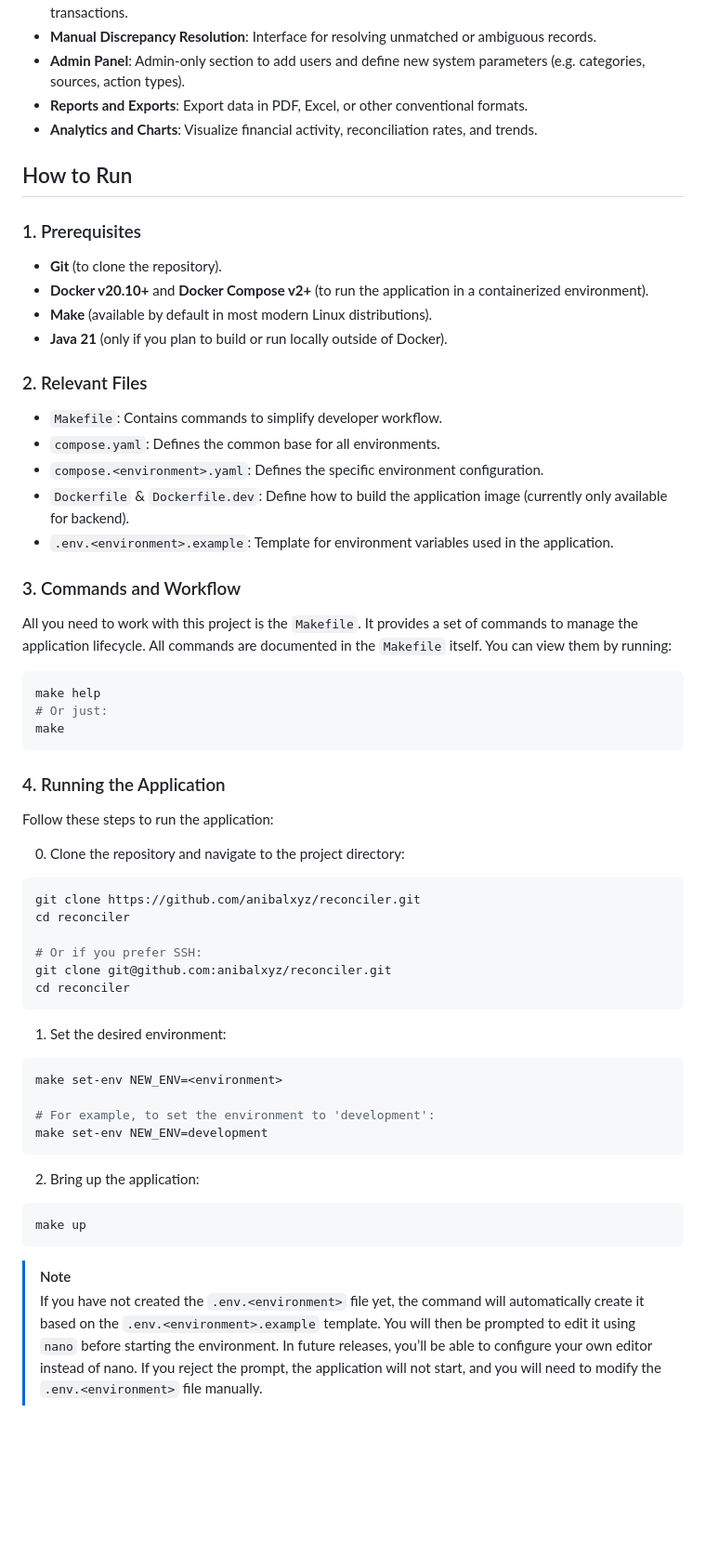
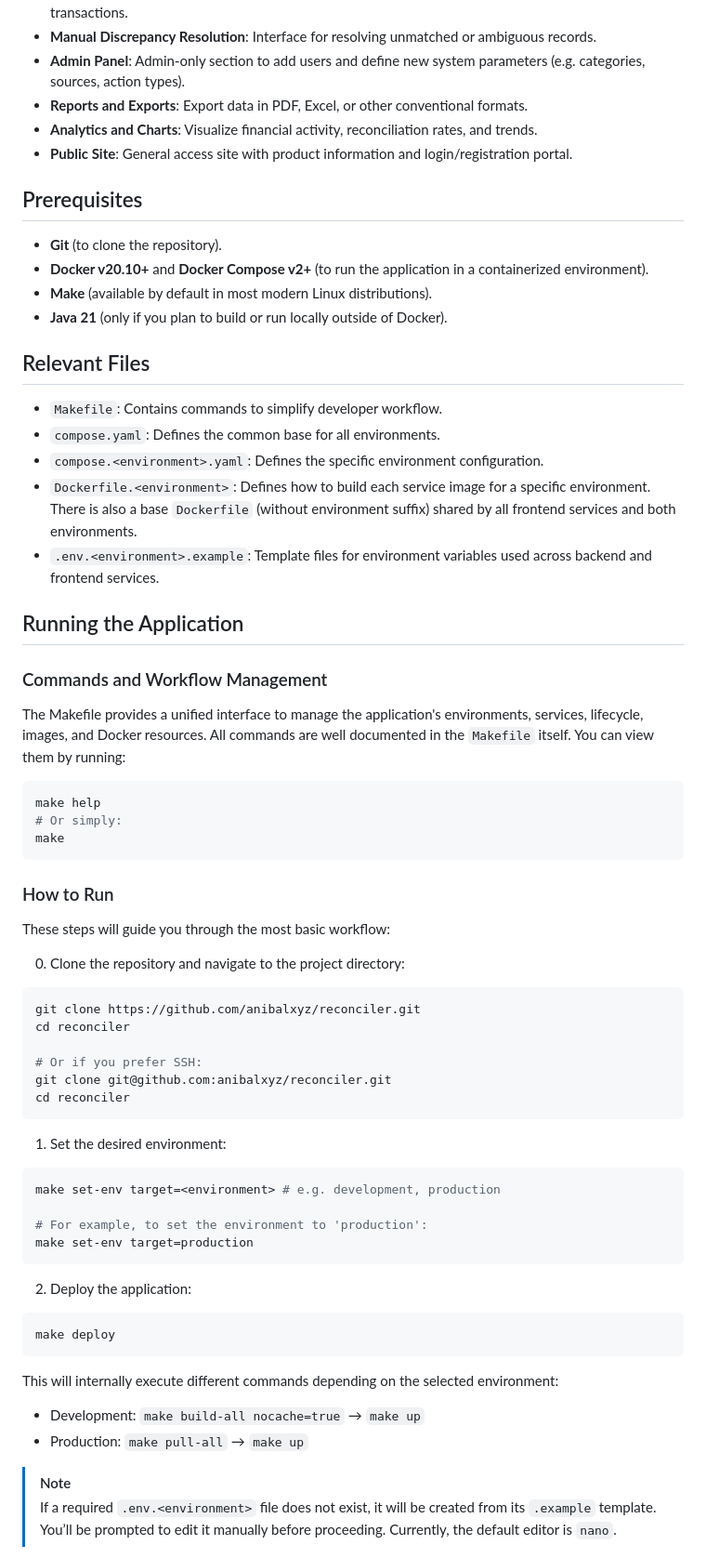
Before and after one commit to anibalxyz/reconciler, a Markdown page: README.md, the part around the change printed below. Shown: that part at 93% size. GitHub-like rendering; blank space fills up the shorter version.

Commit message:
docs(readme): update to reflect current workflow
- Update 'How to Run' section
- Improve general structure
- Add URLs table to access all services

````diff
--- a/README.md
+++ b/README.md
@@ -37,38 +40,40 @@ Reconciler is a lightweight and modular application designed to help teams recon
 - **Admin Panel**: Admin-only section to add users and define new system parameters (e.g. categories, sources, action types).
 - **Reports and Exports**: Export data in PDF, Excel, or other conventional formats.
 - **Analytics and Charts**: Visualize financial activity, reconciliation rates, and trends.
+- **Public Site**: General access site with product information and login/registration portal.
 
-## How to Run
-
-### 1. Prerequisites
+## Prerequisites
 
 - **Git** (to clone the repository).
 - **Docker v20.10+** and **Docker Compose v2+** (to run the application in a containerized environment).
 - **Make** (available by default in most modern Linux distributions).
 - **Java 21** (only if you plan to build or run locally outside of Docker).
 
-### 2. Relevant Files
+## Relevant Files
 
 - `Makefile`: Contains commands to simplify developer workflow.
 - `compose.yaml`: Defines the common base for all environments.
 - `compose.<environment>.yaml`: Defines the specific environment configuration.
-- `Dockerfile` & `Dockerfile.dev`: Define how to build the application image (currently only available for backend).
-- `.env.<environment>.example`: Template for environment variables used in the application.
+- `Dockerfile.<environment>`: Defines how to build each service image for a specific environment.
+  There is also a base `Dockerfile` (without environment suffix) shared by all frontend services and both environments.
+- `.env.<environment>.example`: Template files for environment variables used across backend and frontend services.
 
-### 3. Commands and Workflow
+## Running the Application
 
-All you need to work with this project is the `Makefile`. It provides a set of commands to manage the application lifecycle.
-All commands are documented in the `Makefile` itself. You can view them by running:
+### Commands and Workflow Management
+
+The Makefile provides a unified interface to manage the application's environments, services, lifecycle, images, and Docker resources.
+All commands are well documented in the `Makefile` itself. You can view them by running:
 
 ```bash
 make help
-# Or just:
+# Or simply:
 make
 ```
 
-### 4. Running the Application
+### How to Run
 
-Follow these steps to run the application:
+These steps will guide you through the most basic workflow:
 
 0. Clone the repository and navigate to the project directory:
 
@@ -84,18 +89,23 @@ cd reconciler
 1. Set the desired environment:
 
 ```bash
-make set-env NEW_ENV=<environment>
+make set-env target=<environment> # e.g. development, production
 
-# For example, to set the environment to 'development':
-make set-env NEW_ENV=development
+# For example, to set the environment to 'production':
+make set-env target=production
 ```
 
-2. Bring up the application:
+2. Deploy the application:
 
 ```bash
-make up
+make deploy
 ```
 
+This will internally execute different commands depending on the selected environment:
+
+- Development: `make build-all nocache=true` → `make up`
+- Production: `make pull-all` → `make up`
+
 > [!NOTE]
-> If you have not created the `.env.<environment>` file yet, the command will automatically create it based on the `.env.<environment>.example` template. You will then be prompted to edit it using `nano` before starting the environment. In future releases, you’ll be able to configure your own editor instead of nano. If you reject the prompt, the application will not start, and you will need to modify the `.env.<environment>` file manually.
+> If a required `.env.<environment>` file does not exist, it will be created from its `.example` template. You’ll be prompted to edit it manually before proceeding. Currently, the default editor is `nano`.
 
````
Also changed, not shown: other parts of README.md (+38 -38 lines).
